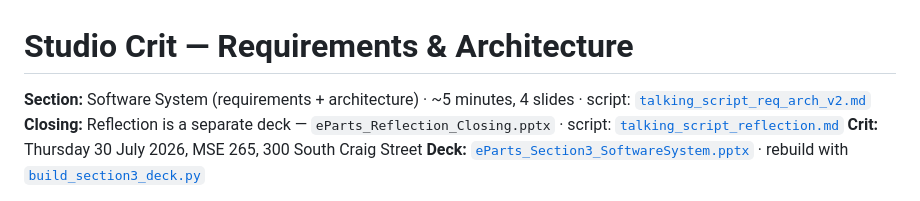
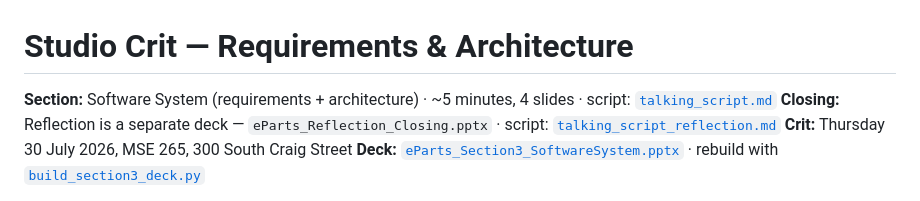
Before and after one commit to AshrithaG/eparts, a Markdown page: docs/studio-req+arch.md, the part around the change. GitHub-like rendering.

```diff
--- a/docs/studio-req+arch.md
+++ b/docs/studio-req+arch.md
@@ -1,6 +1,6 @@
 # Studio Crit — Requirements & Architecture
 
-**Section:** Software System (requirements + architecture) · ~5 minutes, 4 slides · script: [`talking_script_req_arch_v2.md`](talking_script_req_arch_v2.md)
+**Section:** Software System (requirements + architecture) · ~5 minutes, 4 slides · script: [`talking_script.md`](talking_script.md)
 **Closing:** Reflection is a separate deck — `eParts_Reflection_Closing.pptx` · script: [`talking_script_reflection.md`](talking_script_reflection.md)
 **Crit:** Thursday 30 July 2026, MSE 265, 300 South Craig Street
 **Deck:** [`eParts_Section3_SoftwareSystem.pptx`](../../eParts_Section3_SoftwareSystem.pptx) · rebuild with [`build_section3_deck.py`](build_section3_deck.py)
```
Also changed, not shown: docs/talking_script.md (added, +119 -0 lines), docs/talking_script_req_arch_v2.md (deleted, +0 -140 lines).
